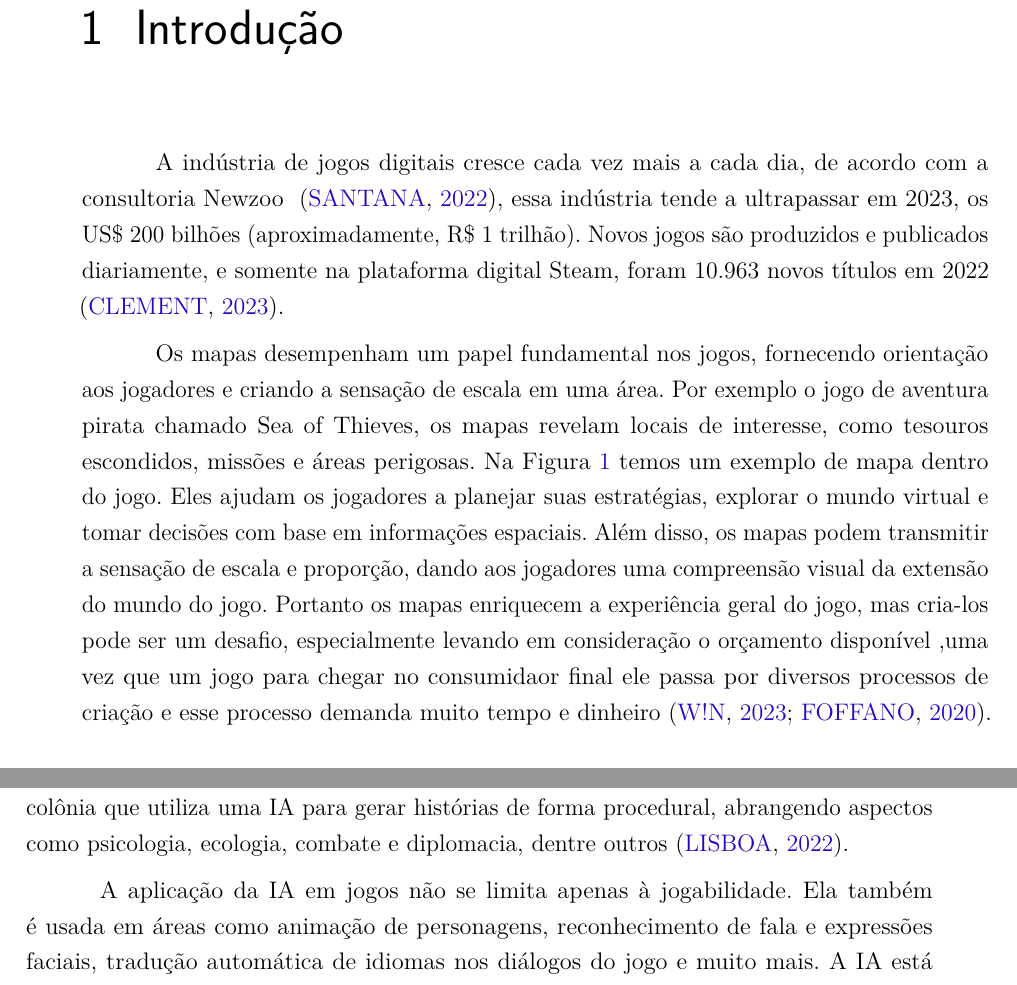
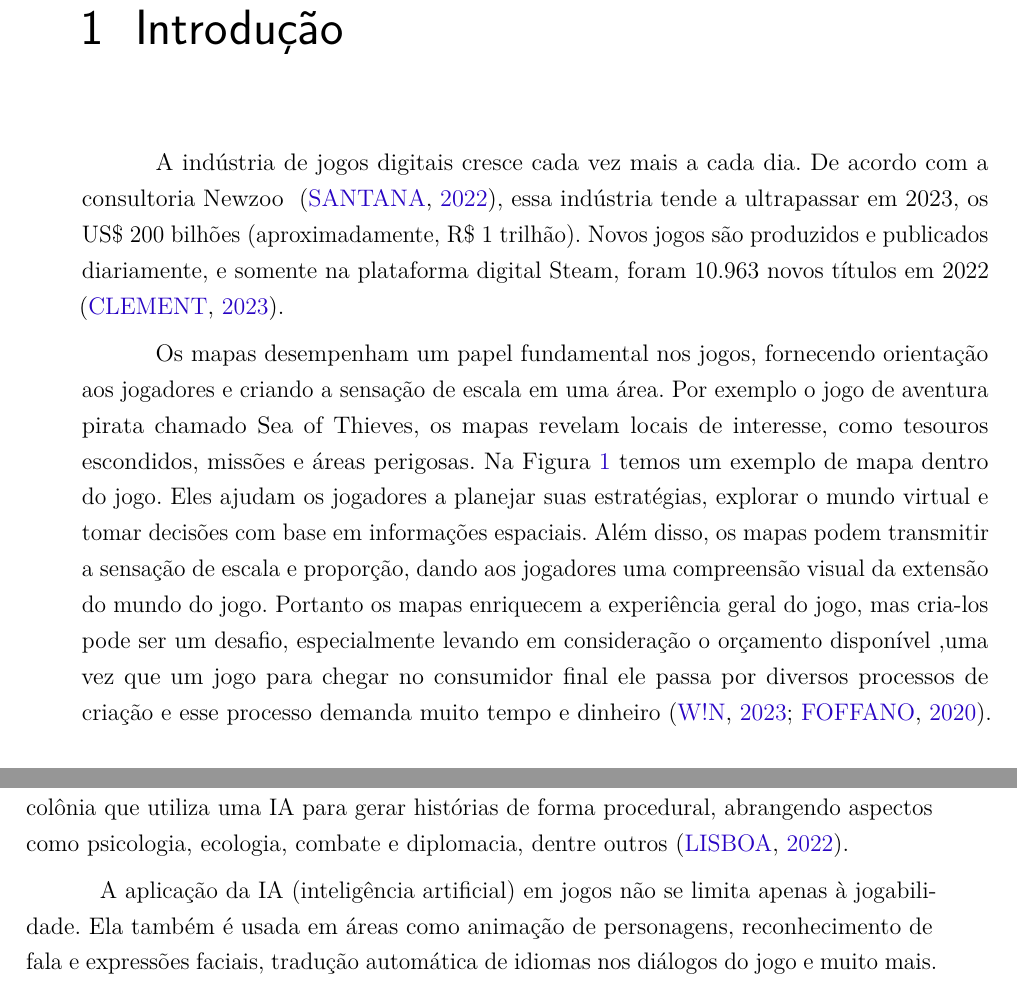
Before and after one commit to Lds20k/senac-tcc, a LaTeX thesis (latex/main.tex, which reads latex/introdução.tex): two parts of pages 21 and 22 of 56, joined at a grey line, cut so that both start at the same text. Compiled offline with pdfLaTeX.

Commit message:
fix: correcoes de portugues e significado de IA

```diff
--- a/latex/introdução.tex
+++ b/latex/introdução.tex
@@ -1,9 +1,9 @@
 % introduzindo a jogos, por que é um mercado que está tao em alta
-A indústria de jogos digitais cresce cada vez mais a cada dia, de acordo com a consultoria Newzoo \space\cite{quanto_games_vao_movimentar}, essa indústria tende a ultrapassar em 2023, os US\$ 200 bilhões (aproximadamente, R\$ 1 trilhão). Novos jogos são produzidos e publicados diariamente, e somente na plataforma digital Steam, foram 10.963 novos títulos em 2022\space
+A indústria de jogos digitais cresce cada vez mais a cada dia. De acordo com a consultoria Newzoo \space\cite{quanto_games_vao_movimentar}, essa indústria tende a ultrapassar em 2023, os US\$ 200 bilhões (aproximadamente, R\$ 1 trilhão). Novos jogos são produzidos e publicados diariamente, e somente na plataforma digital Steam, foram 10.963 novos títulos em 2022\space
 \cite{numero_de_jogos_publicados_na_steam}.
 
 % aqui a gente aproveita que falou de jogos para introduzir MAPAS que é o 'tema' do tcc
-Os mapas desempenham um papel fundamental nos jogos, fornecendo orientação aos jogadores e criando a sensação de escala em uma área. Por exemplo o jogo de aventura pirata chamado Sea of Thieves, os mapas revelam locais de interesse, como tesouros escondidos, missões e áreas perigosas. Na \cref{fig:treasureMap} temos um exemplo de mapa dentro do jogo. Eles ajudam os jogadores a planejar suas estratégias, explorar o mundo virtual e tomar decisões com base em informações espaciais. Além disso, os mapas podem transmitir a sensação de escala e proporção, dando aos jogadores uma compreensão visual da extensão do mundo do jogo. Portanto os mapas enriquecem a experiência geral do jogo, mas cria-los pode ser um desafio, especialmente levando em consideração o orçamento disponível ,uma vez que um jogo para chegar no consumidaor final ele passa por diversos processos de criação e esse processo demanda muito tempo e dinheiro \cite{video-game-maps, lecafedugeek}.
+Os mapas desempenham um papel fundamental nos jogos, fornecendo orientação aos jogadores e criando a sensação de escala em uma área. Por exemplo o jogo de aventura pirata chamado Sea of Thieves, os mapas revelam locais de interesse, como tesouros escondidos, missões e áreas perigosas. Na \cref{fig:treasureMap} temos um exemplo de mapa dentro do jogo. Eles ajudam os jogadores a planejar suas estratégias, explorar o mundo virtual e tomar decisões com base em informações espaciais. Além disso, os mapas podem transmitir a sensação de escala e proporção, dando aos jogadores uma compreensão visual da extensão do mundo do jogo. Portanto os mapas enriquecem a experiência geral do jogo, mas cria-los pode ser um desafio, especialmente levando em consideração o orçamento disponível ,uma vez que um jogo para chegar no consumidor final ele passa por diversos processos de criação e esse processo demanda muito tempo e dinheiro \cite{video-game-maps, lecafedugeek}.
 
 \begin{figure}[H]
 	\caption{Mapa de tesouro do jogo Sea of Thieves}
@@ -26,7 +26,7 @@ Uma abordagem eficiente para reduzir os custos de produção de um jogo é utili
 
 De acordo com \citeonline{jogo_procedural} é muito comum usar técnicas procedurais em jogos para otimizar o processo de criação combinado com inteligência artificial para melhorar ou personalizar a experiência do jogador. Por exemplo, o jogo RimWorld é um simulador de colônia que utiliza uma IA para gerar histórias de forma procedural, abrangendo aspectos como psicologia, ecologia, combate e diplomacia, dentre outros \cite{jogo_procedural}.
 
-A aplicação da IA em jogos não se limita apenas à jogabilidade. Ela também é usada em áreas como animação de personagens, reconhecimento de fala e expressões faciais, tradução automática de idiomas nos diálogos do jogo e muito mais. A IA está impulsionando a inovação e a evolução dos jogos, proporcionando experiências cada vez mais envolventes e cativantes para os jogadores \cite{exameNvidia, omniverseace}.
+A aplicação da IA (inteligência artificial) em jogos não se limita apenas à jogabilidade. Ela também é usada em áreas como animação de personagens, reconhecimento de fala e expressões faciais, tradução automática de idiomas nos diálogos do jogo e muito mais. A IA está impulsionando a inovação e a evolução dos jogos, proporcionando experiências cada vez mais envolventes e cativantes para os jogadores \cite{exameNvidia, omniverseace}.
 
 Ao explorar a relação entre IA e jogos no contexto da geração procedural de mapas, este trabalho contribuirá para a compreensão e o avanço dessa importante área de pesquisa, oferecendo experiências mais ricas e variadas aos jogadores.
 
--- a/latex/main.tex
+++ b/latex/main.tex
@@ -32,7 +32,7 @@
 	% -- opções da classe memoir --
 	12pt,				% tamanho da fonte
 	openright,			% capítulos começam em pág ímpar (insere página vazia caso preciso)
-	twoside,			% para impressão em verso e anverso. Oposto a oneside
+	% twoside,			% para impressão em verso e anverso. Oposto a oneside
 	a4paper,			% tamanho do papel.
 	% -- opções da classe abntex2 --
 	%chapter=TITLE,		% títulos de capítulos convertidos em letras maiúsculas
```
